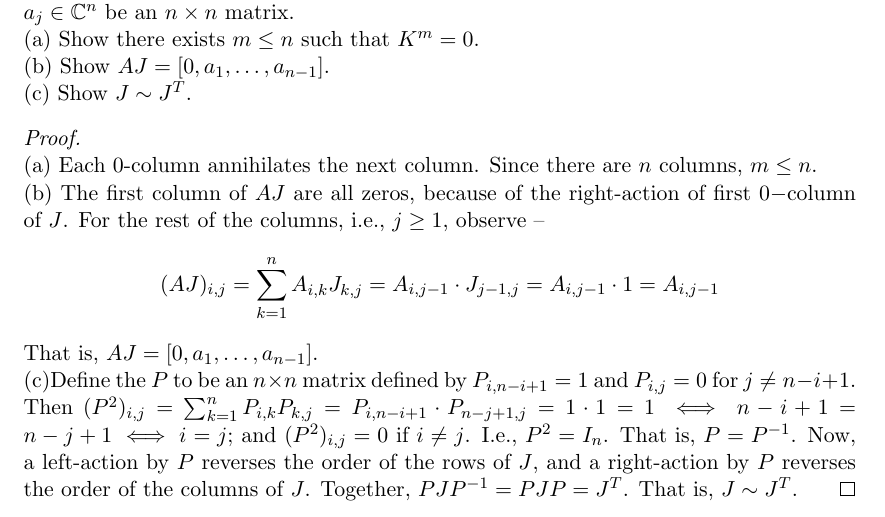
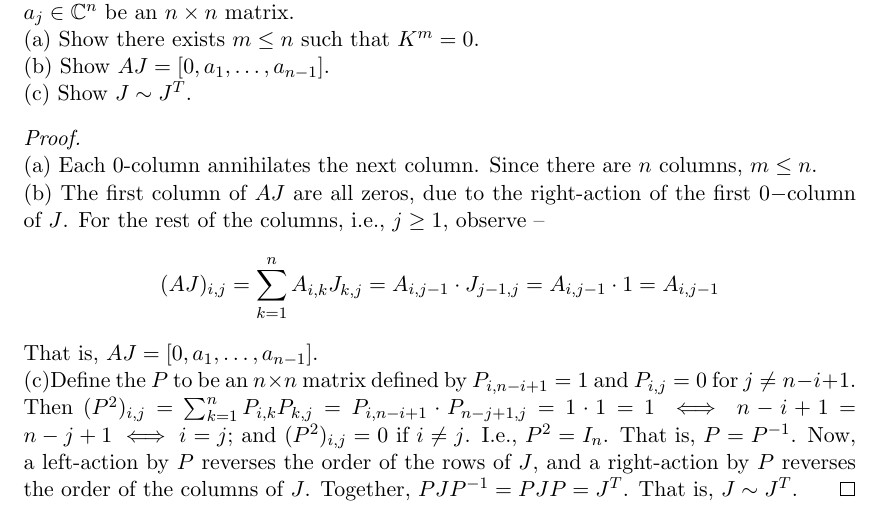
Before and after one commit to dansok/Mathematics, a LaTeX problem sheet (linear-algebra-2/hw4.tex): part of page 2 of 2, cut so that both start at the same text. Compiled offline with pdfLaTeX.

Commit message:
Update hw4.tex
Cleaning up

```diff
--- a/linear-algebra-2/hw4.tex
+++ b/linear-algebra-2/hw4.tex
@@ -86,7 +86,7 @@ Let $K$ be an $n \times n$ upper-triangular matrix, with all zeros on the diagon
 \end{question}
 \begin{proof} $\\ $
 (a) Each $0$-column annihilates the next column. Since there are $n$ columns, $m \le n$.
-\\(b) The first column of $AJ$ are all zeros, because of the right-action of first $0-$column of $J$. For the rest of the columns, i.e., $j \ge 1$, observe --
+\\(b) The first column of $AJ$ are all zeros, due to the right-action of the first $0-$column of $J$. For the rest of the columns, i.e., $j \ge 1$, observe --
 $$(AJ)_{i,j} = \sum_{k=1}^n A_{i,k}J_{k,j} = A_{i,j-1}\cdot J_{j-1,j} = A_{i,j-1} \cdot 1 = A_{i,j-1}$$
 That is, $AJ = [0, a_1, \ldots, a_{n-1}]$.
 \\(c)Define the $P$ to be an $n \times n$ matrix defined by $P_{i,n-i+1} = 1$ and $P_{i,j} = 0$ for $j \ne n-i+1$. Then $(P^2)_{i,j} = \sum_{k=1}^n P_{i,k}P_{k,j} = P_{i,n-i+1}\cdot P_{n-j+1, j} = 1 \cdot 1 = 1 \iff n-i+1 = n-j+1 \iff i=j$; and $(P^2)_{i,j} = 0$ if $i \ne j$. I.e., $P^2 = I_n$. That is, $P = P^{-1}$. Now,
```
